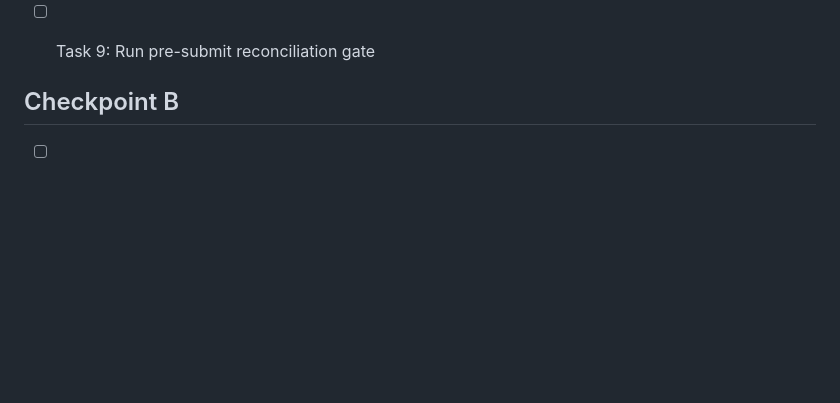
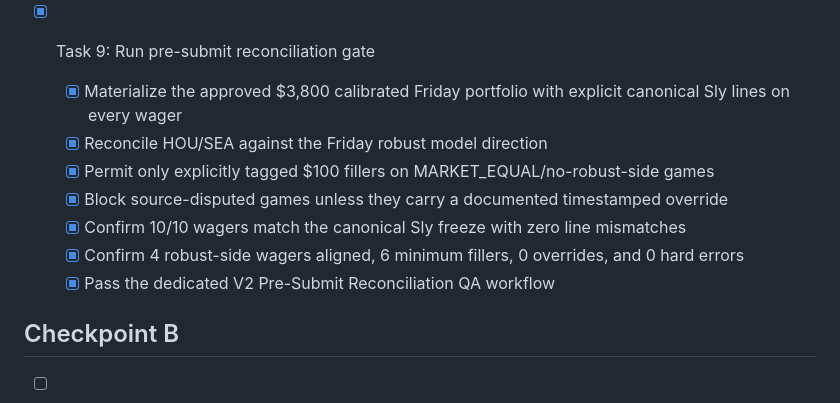
Before and after one commit to catherinelw716/monopoly-command-center-canonical, a Markdown page: tasks/todo.md, the part around the change. Drawn GitHub-style; blank space fills up the shorter version.

Commit message:
Mark Week 4 reconciliation complete

```diff
--- a/tasks/todo.md
+++ b/tasks/todo.md
@@ -113,7 +113,14 @@
   - [x] Set $3,800 / ~19.5% household deployment as the current working Sunday target, subject to fresh PRE_KICK_FINAL evidence
   - [x] Pass dedicated Week 4 Sizing Calibration CI
 
-- [ ] Task 9: Run pre-submit reconciliation gate
+- [x] Task 9: Run pre-submit reconciliation gate
+  - [x] Materialize the approved $3,800 calibrated Friday portfolio with explicit canonical Sly lines on every wager
+  - [x] Reconcile HOU/SEA against the Friday robust model direction
+  - [x] Permit only explicitly tagged $100 fillers on MARKET_EQUAL/no-robust-side games
+  - [x] Block source-disputed games unless they carry a documented timestamped override
+  - [x] Confirm 10/10 wagers match the canonical Sly freeze with zero line mismatches
+  - [x] Confirm 4 robust-side wagers aligned, 6 minimum fillers, 0 overrides, and 0 hard errors
+  - [x] Pass the dedicated V2 Pre-Submit Reconciliation QA workflow
 
 ## Checkpoint B
 - [ ] Portfolio and sizing reviewed
```
